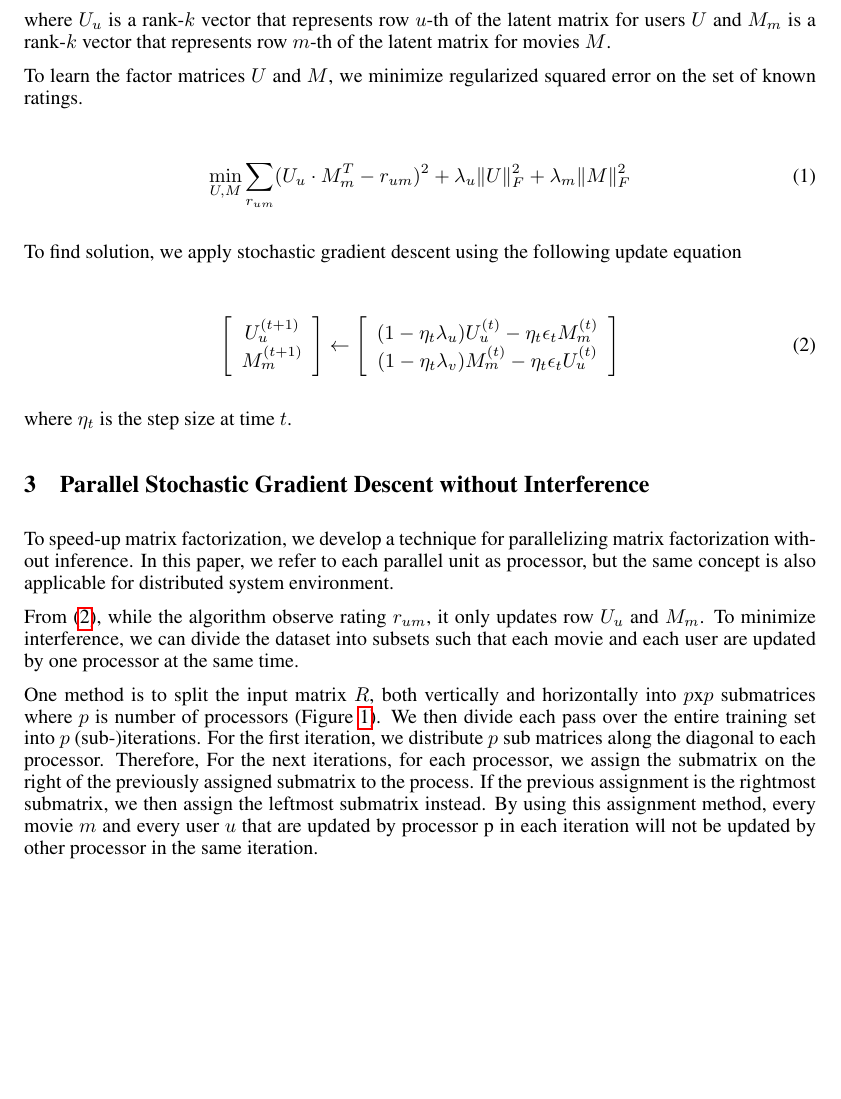
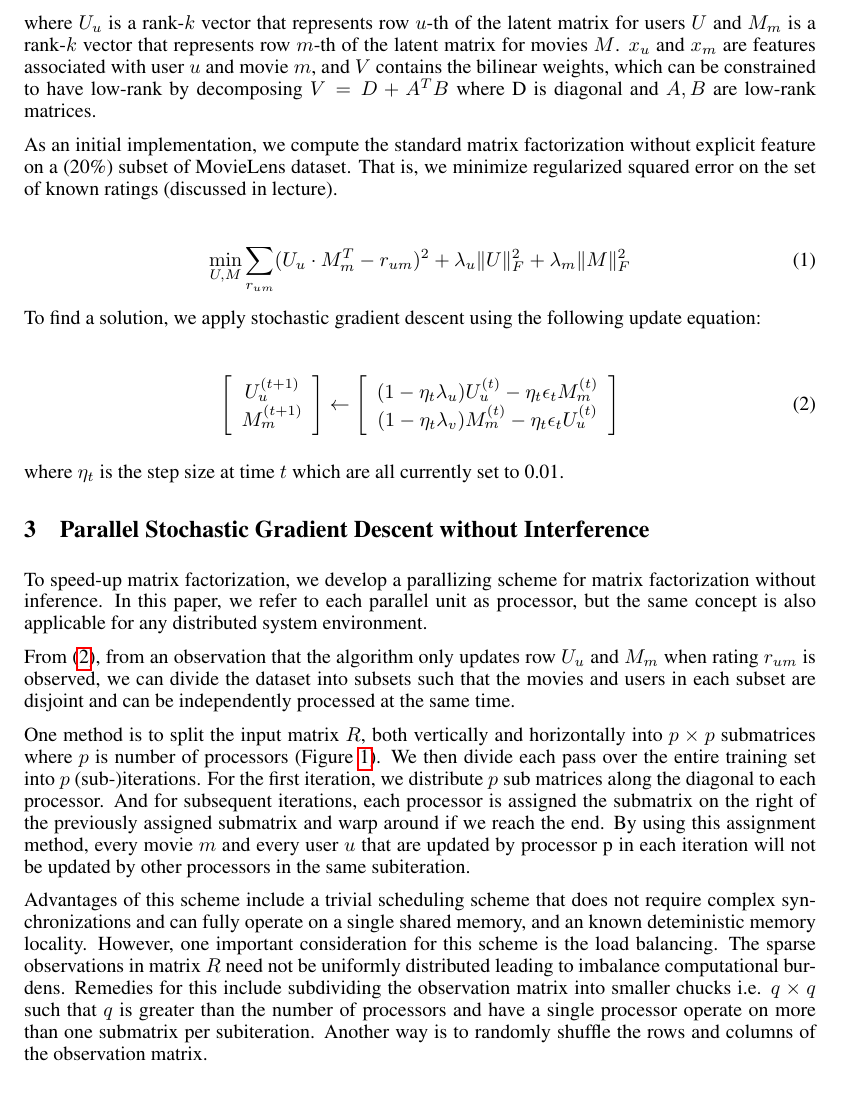
Before and after one commit to supasorn/LinkPrediction, a LaTeX document (link-prediction-paper/paper_supasorn_kanitw.tex): part of page 2 of 3, cut so that both start at the same text, the shorter picture padded with empty space. Compiled offline with pdfLaTeX.

Commit message:
text work

```diff
--- a/link-prediction-paper/paper_supasorn_kanitw.tex
+++ b/link-prediction-paper/paper_supasorn_kanitw.tex
@@ -9,7 +9,7 @@
 %\documentstyle[nips14submit_09,times,art10]{article} % For LaTeX 2.09
 
 
-\title{Predicting Movies Rating with Parallel Stochastic Gradient Descent without Locks}
+\title{Predicting Movies Rating with Cold-Start}
 
 \author{
 Supasorn Suwajanakorn, Kanit Wongsuphasawat \\
@@ -79,15 +76,14 @@ Each rating is modeled as an inner product between a vector of user and movie in
 \]
 
-where $\U_u$ is a rank-$k$ vector that represents row $u$-th of the latent matrix for users $\U$ and $\M_m$ is a rank-$k$ vector that represents row $m$-th of the latent matrix for movies $\M$.
+where $\U_u$ is a rank-$k$ vector that represents row $u$-th of the latent matrix for users $\U$ and $\M_m$ is a rank-$k$ vector that represents row $m$-th of the latent matrix for movies $\M$. $x_u$ and $x_m$ are features associated with user $u$ and movie $m$, and $V$ contains the bilinear weights, which can be constrained to have low-rank by decomposing $V=D + A^TB$ where D is diagonal and $A,B$ are low-rank matrices.
 
-To learn the factor matrices $\U$ and $\M$, we minimize regularized squared error on the set of known ratings.
+As an initial implementation, we compute the standard matrix factorization without explicit feature on a (20\%) subset of MovieLens dataset. That is, we minimize regularized squared error on the set of known ratings (discussed in lecture).
 
 \begin{align}
   \min_{\U,\M} \sum_{r_{um}} (\U_u \cdot \M_m^T - r_{um})^2
   + \lambda_u \|\U\|^2_F + \lambda_m \|\M\|^2_F
 \end{align}
-
-To find solution, we apply stochastic gradient descent using the following update equation
+To find a solution, we apply stochastic gradient descent using the following update equation:
 
 \begin{align}
 \left[\begin{array}{c}
@@ -104,28 +100,26 @@ To find solution, we apply stochastic gradient descent using the following updat
 \label{eq:update}
 \end{align}
 
-where $\eta_t$ is the step size at time $t$.
+where $\eta_t$ is the step size at time $t$ which are all currently set to 0.01.
 
 \section{Parallel Stochastic Gradient Descent without Interference}
 
-To speed-up matrix factorization, we develop a technique for parallelizing matrix factorization without inference.
-In this paper, we refer to each parallel unit as processor, but the same concept is also applicable for distributed system environment.
+To speed-up matrix factorization, we develop a parallizing scheme for matrix factorization without inference.
+In this paper, we refer to each parallel unit as processor, but the same concept is also applicable for any distributed system environment.
 
-From (\ref{eq:update}), while the algorithm observe rating $r_{um}$,
-it only updates row $\U_u$ and $M_m$.
-To minimize interference, we can divide the dataset into subsets such that each movie and each user are updated by one processor at the same time.
+From (\ref{eq:update}), from an observation that the algorithm only updates row $\U_u$ and $M_m$ when rating $r_{um}$ is observed, we can divide the dataset into subsets such that the movies and users in each subset are disjoint and can be independently processed at the same time.
 
 One method is to split the input matrix $R$, both vertically and horizontally
-into $p$x$p$ submatrices where $p$ is number of processors
+into $p \times p$ submatrices where $p$ is number of processors
 (Figure~\ref{fig:split}). We then divide each pass over the entire training
 set into $p$ (sub-)iterations. For the first iteration, we distribute $p$ sub
-matrices along the diagonal to each processor.  Therefore,   For the next
-iterations, for each processor, we assign the submatrix on the right of the
-previously assigned submatrix to the process.  If the previous assignment is
-the rightmost submatrix, we then assign the leftmost submatrix instead. By
+matrices along the diagonal to each processor.  And for subsequent iterations, each processor is assigned the submatrix on the right of the
+previously assigned submatrix and warp around if we reach the end. By
 using this assignment method, every movie $m$ and every user $u$ that are
 updated by processor p in each iteration will not be updated by other
-processor in the same iteration.
+processors in the same subiteration.
+
+Advantages of this scheme include a trivial scheduling scheme that does not require complex synchronizations and can fully operate on a single shared memory, and an known deteministic memory locality. However, one important consideration for this scheme is the load balancing. The sparse observations in matrix $R$ need not be uniformly distributed leading to imbalance computational burdens. Remedies for this include subdividing the observation matrix into smaller chucks i.e. $q \times q$ such that $q$ is greater than the number of processors and have a single processor operate on more than one submatrix per subiteration. Another way is to randomly shuffle the rows and columns of the observation matrix.
 
 \begin{figure}[h]
 %\framebox[4.0in]{$\;$}
```
Also changed, not shown: link-prediction-paper/paper_supasorn_kanitw.bib (+10 -0 lines), link-prediction-paper/paper_supasorn_kanitw.tex (25 more changed lines).
